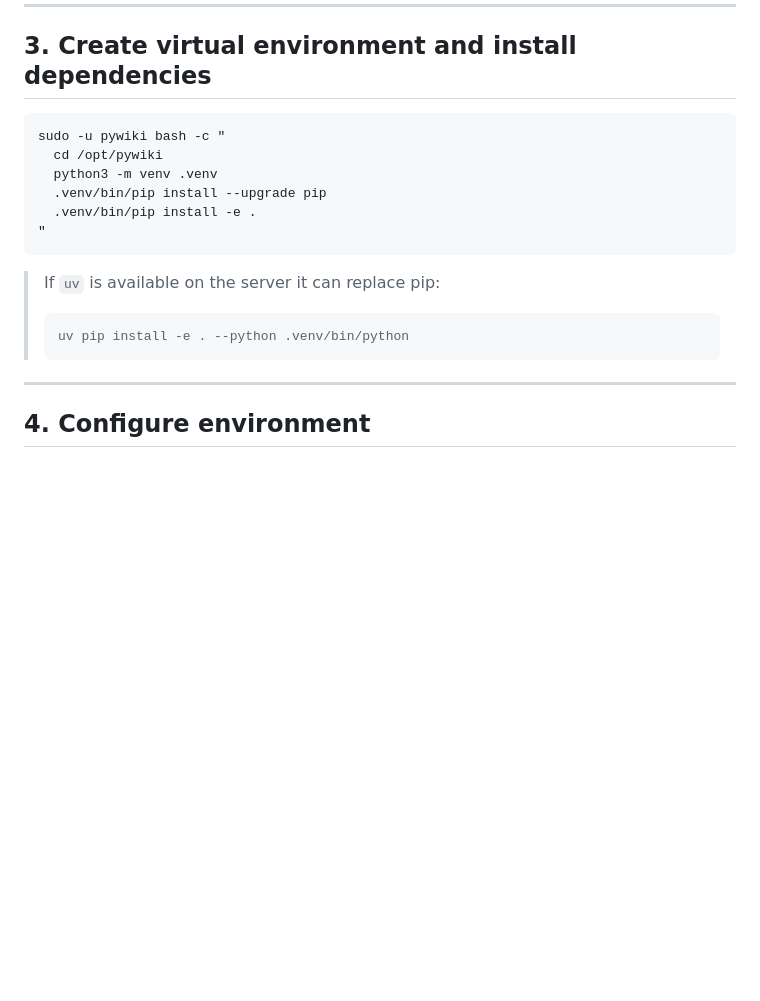
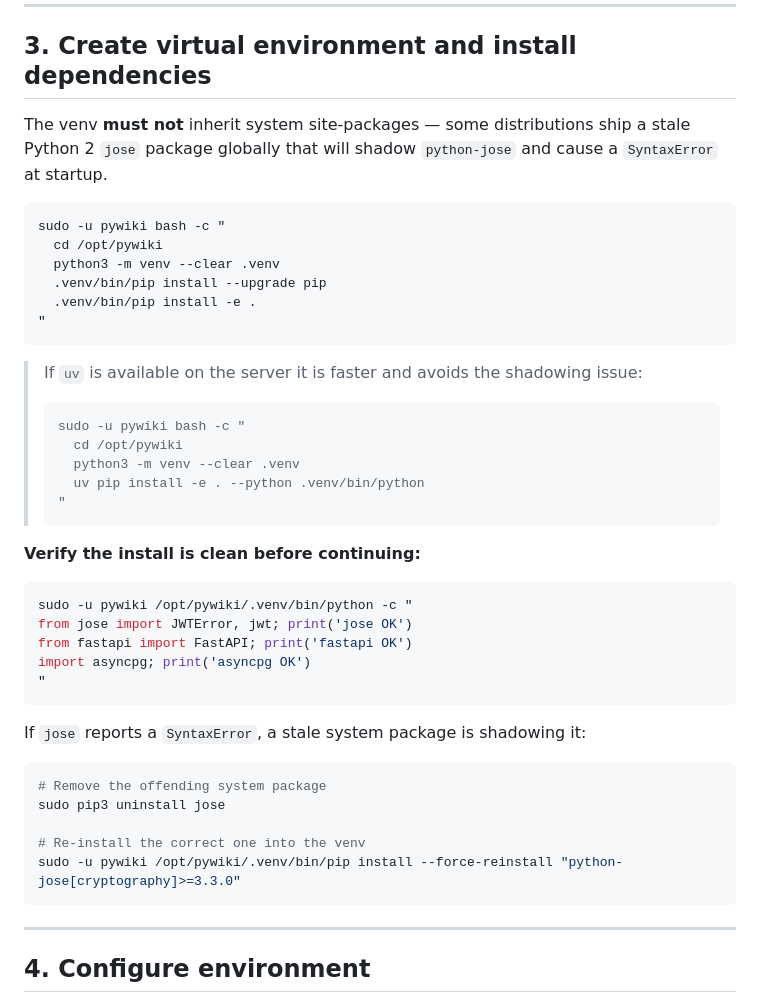
Before and after one commit to peterlharding/pywiki, a Markdown page: deploy/README.md, the part around the change. Drawn GitHub-style; blank space fills up the shorter version.

Commit message:
fix: deploy README — warn about stale system jose package, add venv sanity check

````diff
--- a/deploy/README.md
+++ b/deploy/README.md
@@ -41,19 +41,47 @@ rsync -av \
 
 ## 3. Create virtual environment and install dependencies
 
+The venv **must not** inherit system site-packages — some distributions ship
+a stale Python 2 `jose` package globally that will shadow `python-jose` and
+cause a `SyntaxError` at startup.
+
 ```bash
 sudo -u pywiki bash -c "
   cd /opt/pywiki
-  python3 -m venv .venv
+  python3 -m venv --clear .venv
   .venv/bin/pip install --upgrade pip
   .venv/bin/pip install -e .
 "
 ```
 
-> If `uv` is available on the server it can replace pip:
+> If `uv` is available on the server it is faster and avoids the shadowing issue:
 > ```bash
-> uv pip install -e . --python .venv/bin/python
+> sudo -u pywiki bash -c "
+>   cd /opt/pywiki
+>   python3 -m venv --clear .venv
+>   uv pip install -e . --python .venv/bin/python
+> "
 > ```
+
+**Verify the install is clean before continuing:**
+
+```bash
+sudo -u pywiki /opt/pywiki/.venv/bin/python -c "
+from jose import JWTError, jwt; print('jose OK')
+from fastapi import FastAPI; print('fastapi OK')
+import asyncpg; print('asyncpg OK')
+"
+```
+
+If `jose` reports a `SyntaxError`, a stale system package is shadowing it:
+
+```bash
+# Remove the offending system package
+sudo pip3 uninstall jose
+
+# Re-install the correct one into the venv
+sudo -u pywiki /opt/pywiki/.venv/bin/pip install --force-reinstall "python-jose[cryptography]>=3.3.0"
+```
 
 ---
 
````
